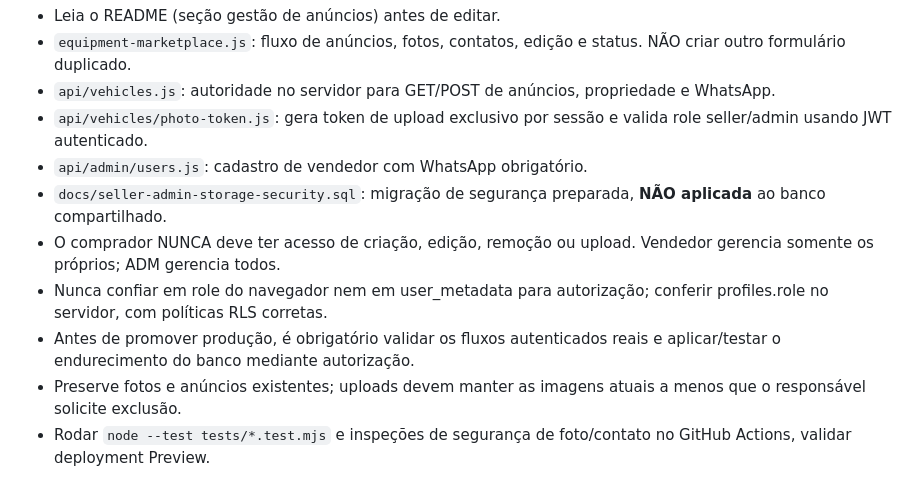
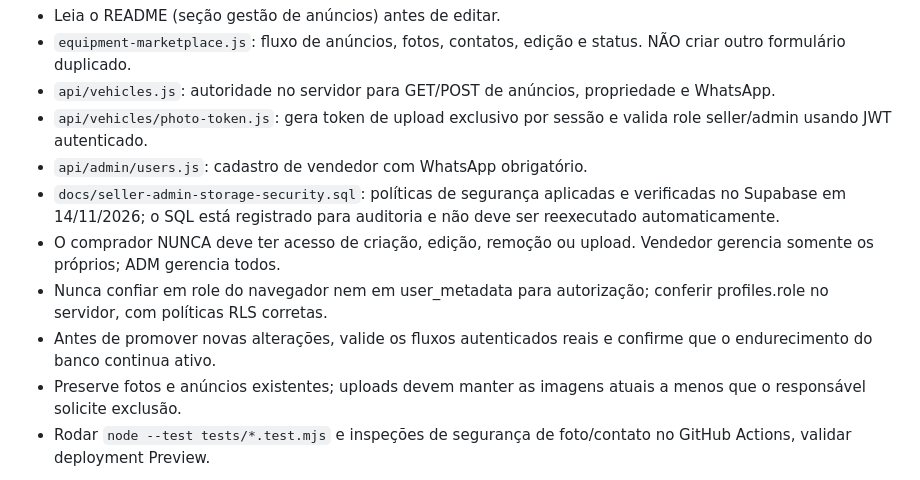
Before and after one commit to vinisalves76-glitch/heavymatch, a Markdown page: AGENTS.md, the part around the change. Drawn GitHub-style.

Commit message:
docs(agents): update mandatory context with applied production RLS policies

```diff
--- a/AGENTS.md
+++ b/AGENTS.md
@@ -59,9 +59,9 @@ Não criar triggers, tabelas nem políticas RLS diretamente no projeto Supabase
 - `api/vehicles.js`: autoridade no servidor para GET/POST de anúncios, propriedade e WhatsApp.
 - `api/vehicles/photo-token.js`: gera token de upload exclusivo por sessão e valida role seller/admin usando JWT autenticado.
 - `api/admin/users.js`: cadastro de vendedor com WhatsApp obrigatório.
-- `docs/seller-admin-storage-security.sql`: migração de segurança preparada, **NÃO aplicada** ao banco compartilhado.
+- `docs/seller-admin-storage-security.sql`: políticas de segurança aplicadas e verificadas no Supabase em 14/11/2026; o SQL está registrado para auditoria e não deve ser reexecutado automaticamente.
 - O comprador NUNCA deve ter acesso de criação, edição, remoção ou upload. Vendedor gerencia somente os próprios; ADM gerencia todos.
 - Nunca confiar em role do navegador nem em user_metadata para autorização; conferir profiles.role no servidor, com políticas RLS corretas.
-- Antes de promover produção, é obrigatório validar os fluxos autenticados reais e aplicar/testar o endurecimento do banco mediante autorização.
+- Antes de promover novas alterações, valide os fluxos autenticados reais e confirme que o endurecimento do banco continua ativo.
 - Preserve fotos e anúncios existentes; uploads devem manter as imagens atuais a menos que o responsável solicite exclusão.
 - Rodar `node --test tests/*.test.mjs` e inspeções de segurança de foto/contato no GitHub Actions, validar deployment Preview.
```
